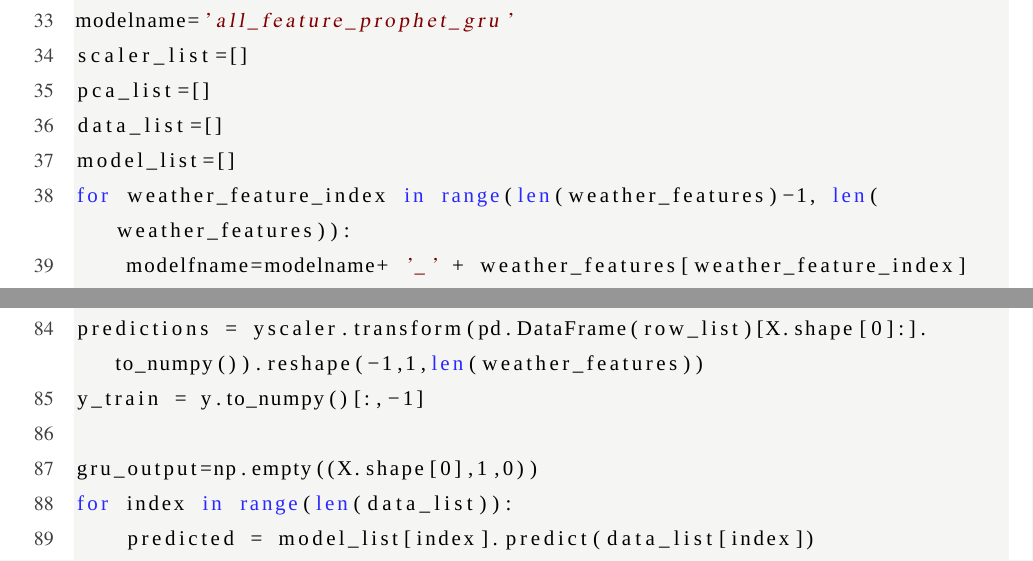
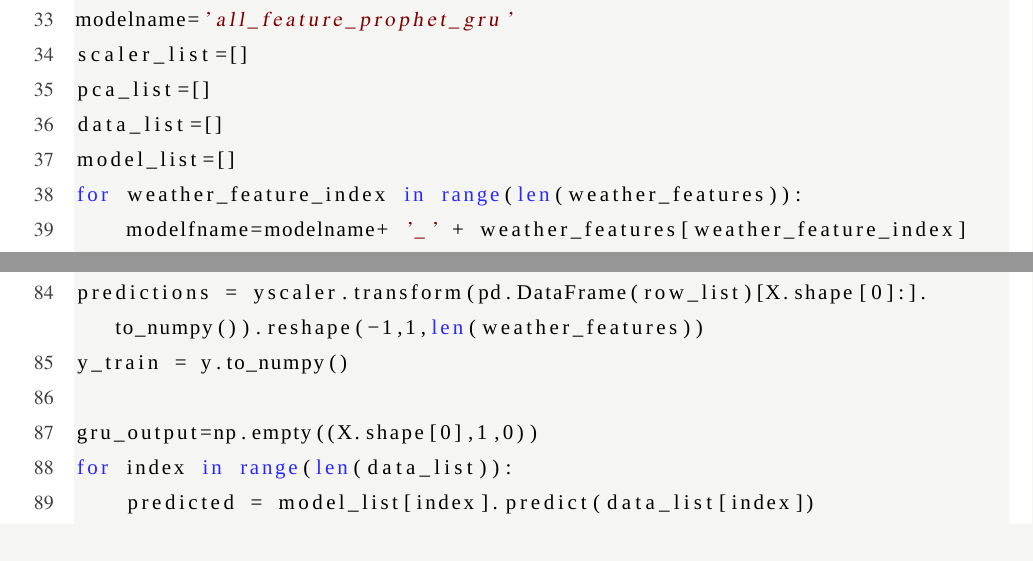
Before and after one commit to HollowMan6/My-LZU-CS-UG-Dissertation, a LaTeX thesis (paper.tex): two parts of pages 59 and 61 of 65, joined at a grey line, cut so that both start at the same text. Compiled offline with XeLaTeX; a missing font is replaced by an installed copy or a similar font.

Commit message:
Latest push
Signed-off-by: Hollow Man <hollowman@opensuse.org>

```diff
--- a/paper.tex
+++ b/paper.tex
@@ -1671,7 +1668,7 @@ scaler_list=[]
 pca_list=[]
 data_list=[]
 model_list=[]
-for weather_feature_index in range(len(weather_features)-1, len(weather_features)):
+for weather_feature_index in range(len(weather_features)):
     modelfname=modelname+ '_' + weather_features[weather_feature_index]
     scaler = StandardScaler()
     scaler_list.append(scaler)
@@ -1718,7 +1715,7 @@ for pointer in range(X.shape[0],len(data)-split_line+X.shape[0]):
         gru_output=np.append(gru_output, output_np, axis=2)
     row_list.append(dict(("y"+weather_features[index],yscaler.inverse_transform(gru_output)[:,:,index][0][0]) for index in range(len(weather_features))))
 predictions = yscaler.transform(pd.DataFrame(row_list)[X.shape[0]:].to_numpy()).reshape(-1,1,len(weather_features))
-y_train = y.to_numpy()[:,-1]
+y_train = y.to_numpy()
 
 gru_output=np.empty((X.shape[0],1,0))
 for index in range(len(data_list)):
```
Also changed, not shown: figures/ICCEMDAN-Prophet-GRU-All-Features.pdf, paper.tex (10 more changed lines), 3 other files.
